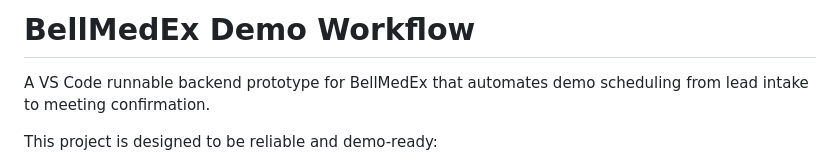
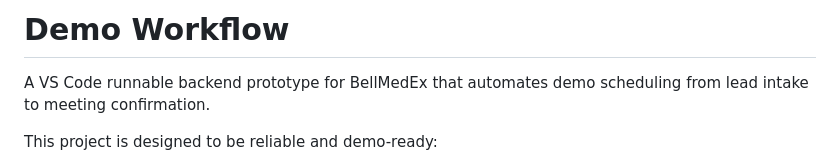
Before and after one commit to Mortaza76/Project-Demo-Automation, a Markdown page: README.md, the part around the change. Drawn GitHub-style.

```diff
--- a/README.md
+++ b/README.md
@@ -1,4 +1,4 @@
-# BellMedEx Demo Workflow
+# Demo Workflow
 
 A VS Code runnable backend prototype for BellMedEx that automates demo scheduling from lead intake to meeting confirmation.
 
```
